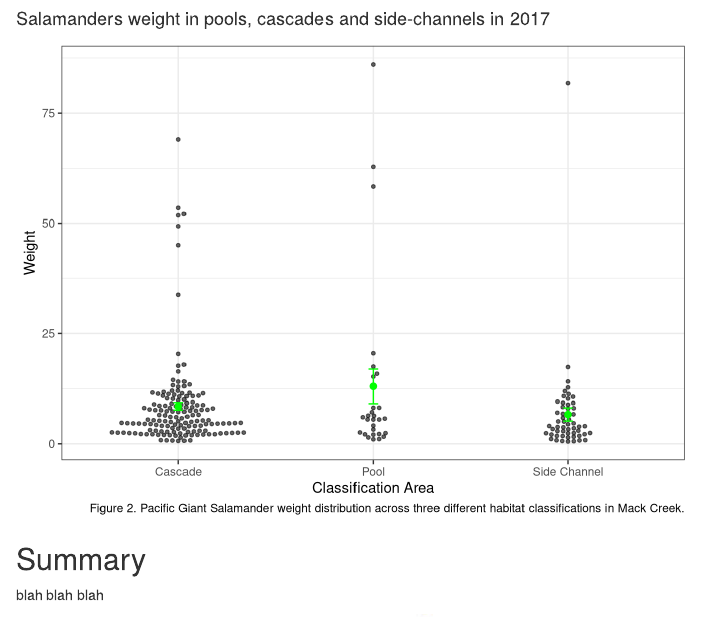
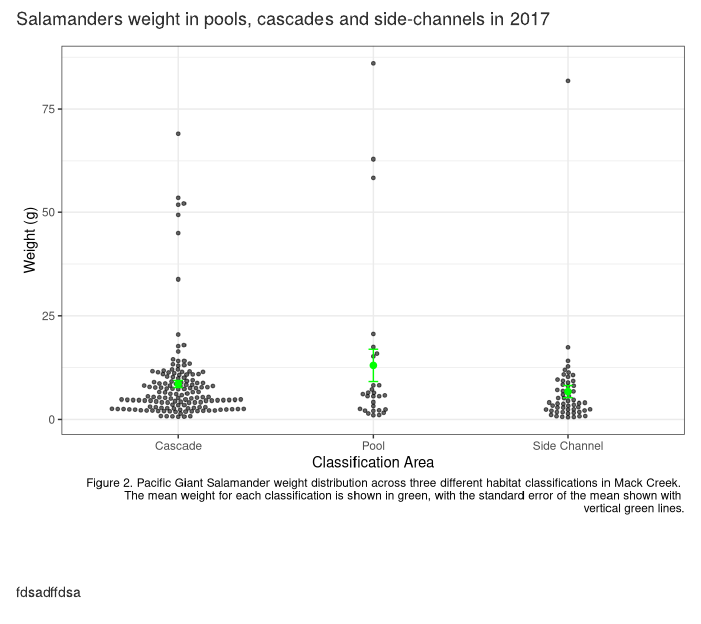
Before and after one commit to madeline-oliver/esm206_assignment5, an R Markdown document (assignment5.Rmd): the page in a window 1100 px wide, from 3940 px down. Rendered offline with R 4.5, knitr and Pandoc, with nearby package versions; some code elsewhere in the file could not run offline; column names are cleaned by a stand-in for the janitor package.

Commit message:
minor change

````diff
--- a/assignment5.Rmd
+++ b/assignment5.Rmd
@@ -257,8 +257,8 @@ ggplot() +
     size = 2) +
   labs(
        x = "Classification Area",
-       y = "Weight",
-       caption = "Figure 2. Pacific Giant Salamander weight distribution across three different habitat classifications in Mack Creek.") +
+       y = "Weight (g)",
+       caption = "Figure 2. Pacific Giant Salamander weight distribution across three different habitat classifications in Mack Creek. \n The mean weight for each classification is shown in green, with the standard error of the mean shown with \n vertical green lines.") +
   geom_errorbar(data = vertebrates_2017_summary,
                 aes(x = classification,
                     ymin = mean_wt - se_wt,
@@ -270,6 +272,5 @@ ggplot() +
 
-```
-
+fdsadffdsa
 
 
 ## Summary
````
Also changed, not shown: assignment5.html, assignment5.Rmd (2 more changed lines).
